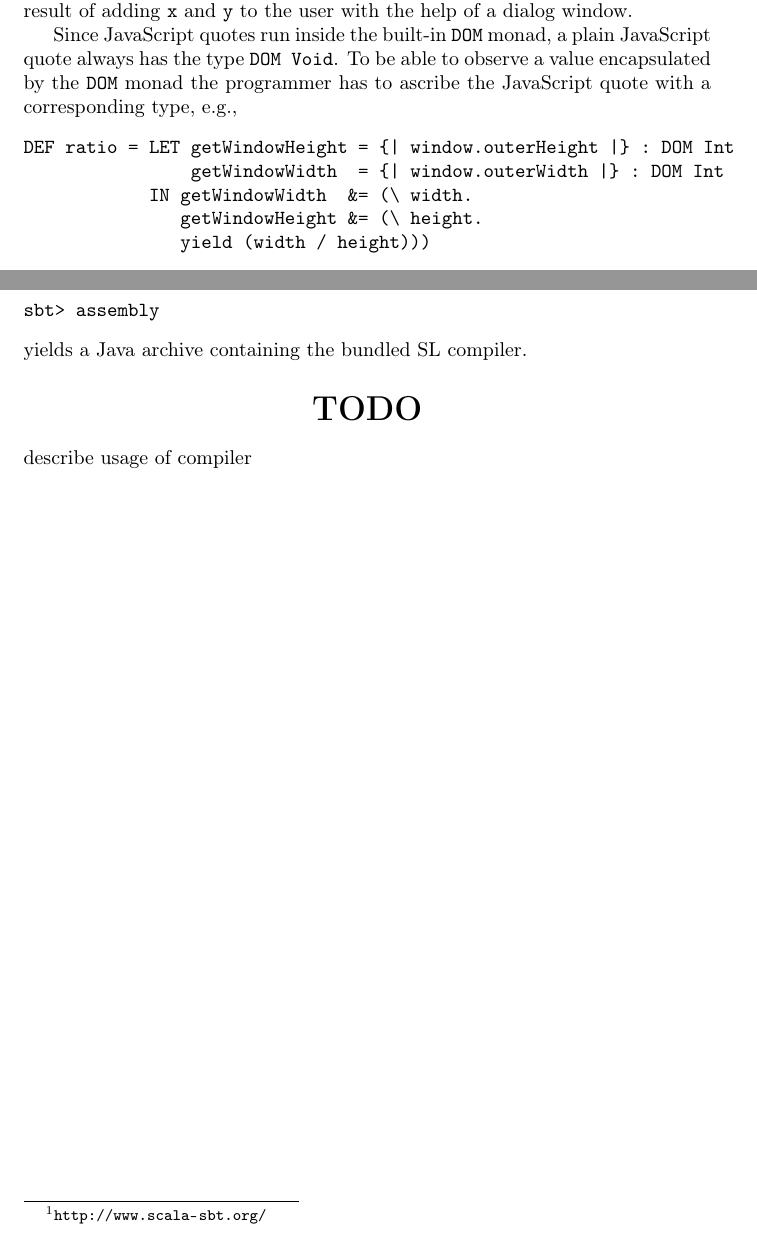
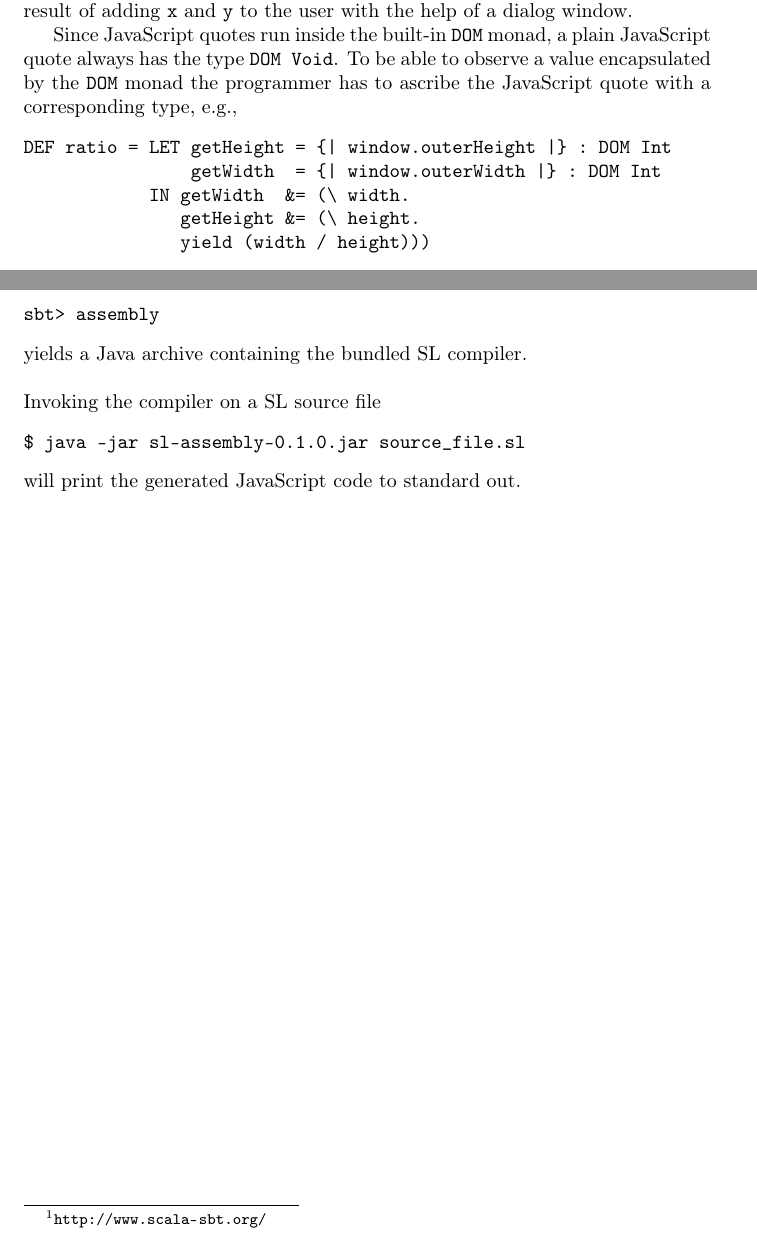
Before and after one commit to choeger/sl2, a LaTeX document (doc/sl.tex): two parts of pages 7 and 9 of 9, joined at a grey line, cut so that both start at the same text. Compiled offline with pdfLaTeX.

Commit message:
Finished SL language report

```diff
--- a/doc/sl.tex
+++ b/doc/sl.tex
@@ -31,6 +31,7 @@
 \documentclass{article}
 
 \usepackage[T1]{fontenc}
+\usepackage[utf8]{inputenc}
 \usepackage{tipa}
 \usepackage{uebbgrammar}
 \usepackage{listings}
@@ -40,8 +41,8 @@
 % grammar.
 \DeclareTextSymbol{\BackslashTT}{T1}{"5C}
 
-
-\author{Andreas~B\"uchele \and Christoph H\"oger \and Fabian Linges \and Florian~Lorenzen \and Judith~Rohloff \and Martin Zuber}
+\author{Andreas Büchele \and Christoph Höger \and Fabian Linges \and
+        Florian Lorenzen \and Judith Rohloff \and Martin Zuber}
 \title{The SL language and compiler}
 
 \newcommand{\verbatiminput}[2][]{%
@@ -474,10 +481,10 @@ plain JavaScript quote always has the type \verb|DOM Void|. To be able
 to observe a value encapsulated by the \verb|DOM| monad the programmer
 has to ascribe the JavaScript quote with a corresponding type, e.g.,
 \begin{verbatim}
-DEF ratio = LET getWindowHeight = {| window.outerHeight |} : DOM Int
-                getWindowWidth  = {| window.outerWidth |} : DOM Int
-            IN getWindowWidth  &= (\ width.
-               getWindowHeight &= (\ height.
+DEF ratio = LET getHeight = {| window.outerHeight |} : DOM Int
+                getWidth  = {| window.outerWidth |} : DOM Int
+            IN getWidth  &= (\ width.
+               getHeight &= (\ height.
                yield (width / height)))
 \end{verbatim}
 In this example, we use JavaScript quotes to access the DOM to
@@ -555,7 +562,13 @@ sbt> assembly
 \end{verbatim}
 yields a Java archive containing the bundled SL compiler.
 
-\TODO describe usage of compiler
+\bigskip
+
+\noindent Invoking the compiler on a SL source file
+\begin{verbatim}
+$ java -jar sl-assembly-0.1.0.jar source_file.sl
+\end{verbatim}
+will print the generated JavaScript code to standard out.
 
 \end{document}
 
```
Also changed, not shown: doc/sl.pdf, doc/sl.tex (26 more changed lines).
